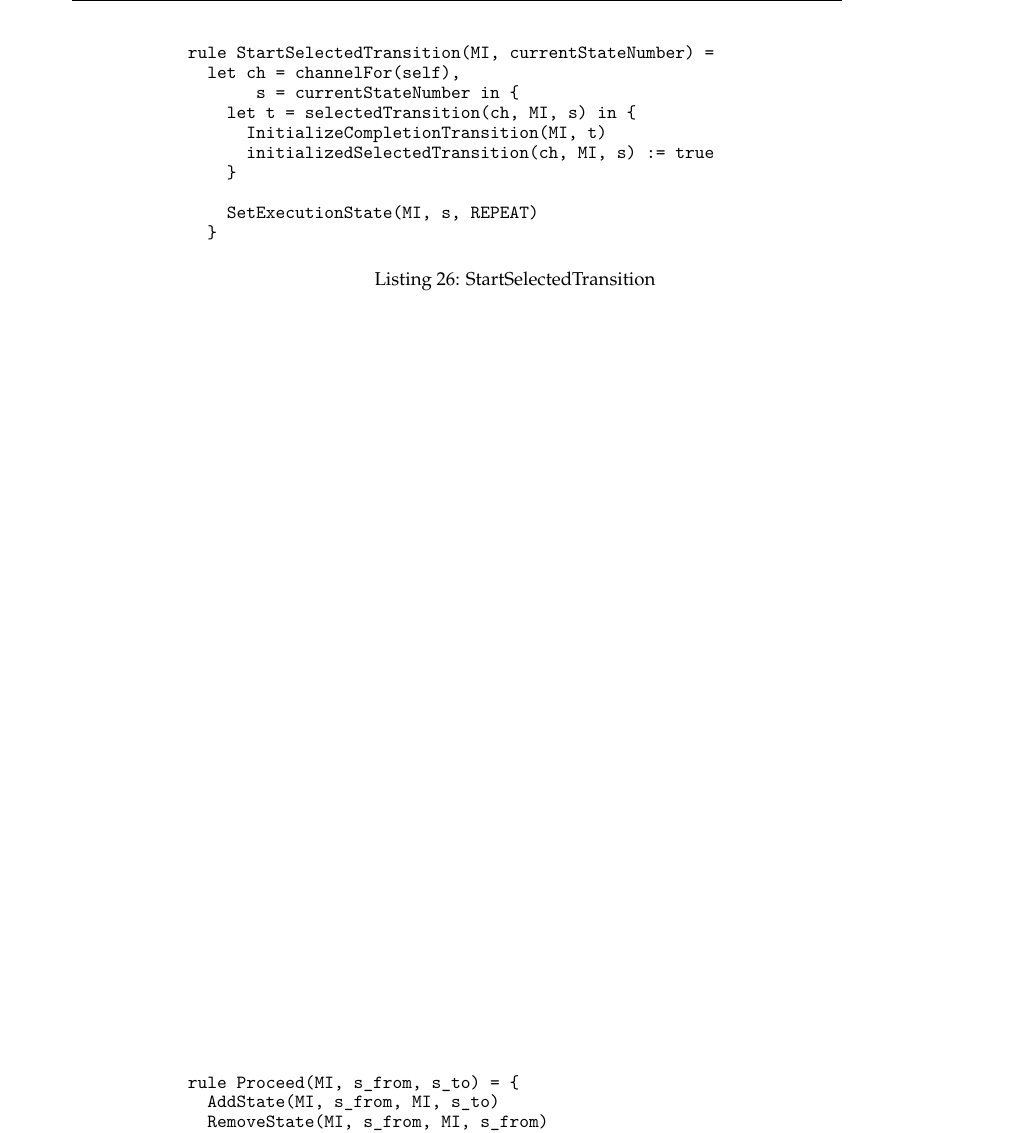
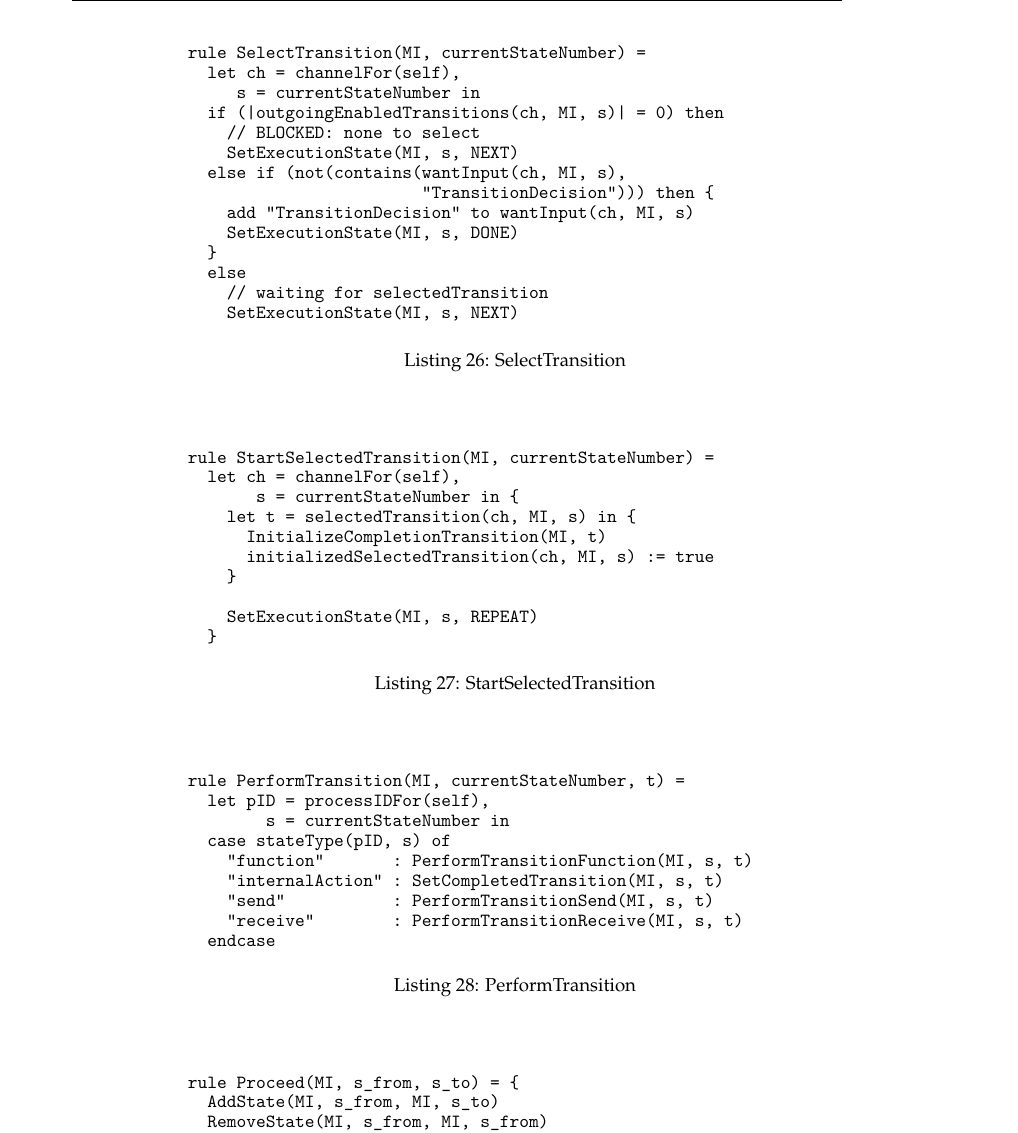
Before and after one commit to I2PM/Standard-Documents-for-Subject-Orientation, a LaTeX thesis (PASS-STandardisierungsdokument/Standardbuch-PASS.tex, which reads PASS-STandardisierungsdokument/TeX_files/appendixC.tex): part of page 96 of 123, cut at the place of the change. Compiled offline with pdfLaTeX.

Commit message:
add some missed rules, rename internal derived functions

```diff
--- a/PASS-STandardisierungsdokument/TeX_files/appendixC.tex
+++ b/PASS-STandardisierungsdokument/TeX_files/appendixC.tex
@@ -698,6 +706,27 @@ rule Perform(MI, currentStateNumber) =
 \end{listing}
 
 
+\begin{listing}[H]
+\begin{minted}[fontsize=\small]{lexer.py:CoreASMLexer -x}
+rule SelectTransition(MI, currentStateNumber) =
+  let ch = channelFor(self),
+     s = currentStateNumber in
+  if (|outgoingEnabledTransitions(ch, MI, s)| = 0) then
+    // BLOCKED: none to select
+    SetExecutionState(MI, s, NEXT)
+  else if (not(contains(wantInput(ch, MI, s),
+                        "TransitionDecision"))) then {
+    add "TransitionDecision" to wantInput(ch, MI, s)
+    SetExecutionState(MI, s, DONE)
+  }
+  else
+    // waiting for selectedTransition
+    SetExecutionState(MI, s, NEXT)
+\end{minted}
+\caption{SelectTransition}
+\label{lst:asm:SelectTransition}
+\end{listing}
+
 
 
 \begin{listing}[H]
@@ -719,6 +748,22 @@ rule StartSelectedTransition(MI, currentStateNumber) =
 
 
 
+
+\begin{listing}[H]
+\begin{minted}[fontsize=\small]{lexer.py:CoreASMLexer -x}
+rule PerformTransition(MI, currentStateNumber, t) =
+  let pID = processIDFor(self),
+        s = currentStateNumber in
+  case stateType(pID, s) of
+    "function"       : PerformTransitionFunction(MI, s, t)
+    "internalAction" : SetCompletedTransition(MI, s, t)
+    "send"           : PerformTransitionSend(MI, s, t)
+    "receive"        : PerformTransitionReceive(MI, s, t)
+  endcase
+\end{minted}
+\caption{PerformTransition}
+\label{lst:asm:PerformTransition}
+\end{listing}
 
 
 
```
Also changed, not shown: PASS-STandardisierungsdokument/Standardbuch-PASS.pdf, PASS-STandardisierungsdokument/TeX_files/appendixC.tex (49 more changed lines), 1 other file.
